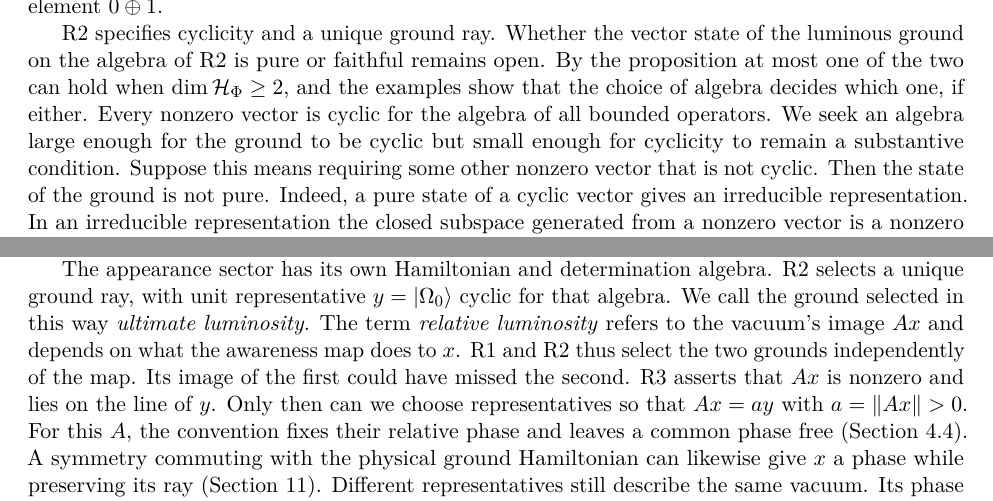
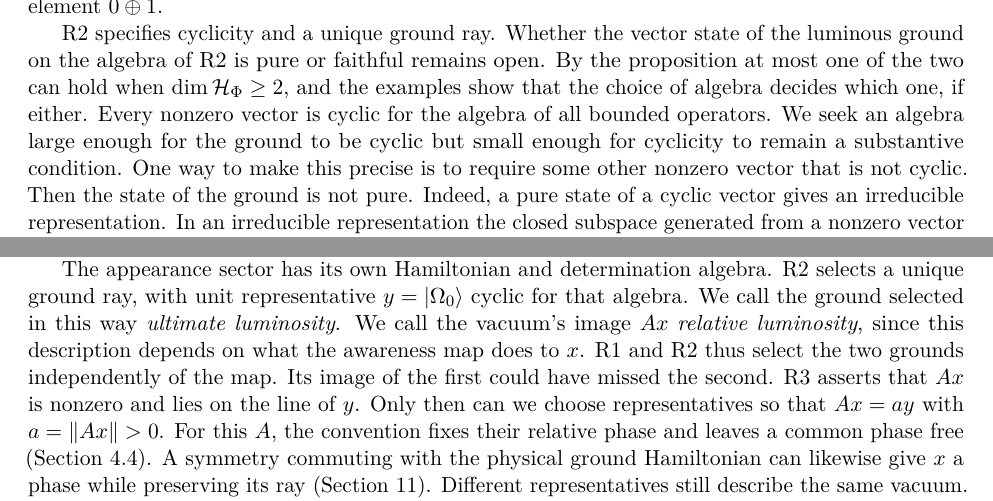
Before and after one commit to AlphaOmega-Institute/AlphaOmega-Theory, a LaTeX paper (manuscripts/consolidated/Universal_Model.tex): two parts of pages 26 and 79 of 88, joined at a grey line, cut so that both start at the same text. Compiled offline with pdfLaTeX.

Commit message:
Clarify the conditions for cyclicity, a frame, and relative luminosity

```diff
--- a/manuscripts/consolidated/Universal_Model.tex
+++ b/manuscripts/consolidated/Universal_Model.tex
@@ -831,7 +831,7 @@ Let $\omega$ be pure and faithful, with GNS data $(\pi_\omega,\mathcal H_\omega,
 
 On the five-site path both cases occur. For the diagonal site algebra the fine ground $y$ is cyclic and separating, since $Xy=0$ forces every diagonal entry to vanish. Its vector state is faithful and not pure. Indeed $\omega(X)=\tfrac15\sum_kX_{kk}$ is the equal average of the five states $X\mapsto X_{kk}$, and the operators commuting with the site algebra form the site algebra itself. For the full matrix algebra only the multiples of $I$ commute with every matrix, so $\omega$ is pure. It is not faithful: for a nonzero $v\perp y$ the operator $\ket{e_1}\!\bra{v}$ annihilates $y$. More generally, on $\mathcal B(\mathcal H_\Phi)$ with $\dim\mathcal H_\Phi\geq2$ the vector state of the ground is pure and not faithful. On the cell algebra $\omega$ is faithful and is the average of the two cell states with weights $1/5$ and $4/5$. For the difference between $\mathfrak D$ and $\mathfrak M$, represent $\mathfrak M=M_2\oplus\C$ on $\C^2\otimes\C^2$ by $X\oplus c\mapsto X\otimes I$. The vector $(e_0\otimes e_0+e_1\otimes e_1)/\sqrt2$ is cyclic and separating for the image, whose vector state $X\mapsto\tfrac12\Tr X$ is faithful. Its pullback to $\mathfrak M$ vanishes on the nonzero element $0\oplus1$.
 
-R2 specifies cyclicity and a unique ground ray. Whether the vector state of the luminous ground on the algebra of R2 is pure or faithful remains open. By the proposition at most one of the two can hold when $\dim\mathcal H_\Phi\geq2$, and the examples show that the choice of algebra decides which one, if either. Every nonzero vector is cyclic for the algebra of all bounded operators. We seek an algebra large enough for the ground to be cyclic but small enough for cyclicity to remain a substantive condition. Suppose this means requiring some other nonzero vector that is not cyclic. Then the state of the ground is not pure. Indeed, a pure state of a cyclic vector gives an irreducible representation. In an irreducible representation the closed subspace generated from a nonzero vector is a nonzero invariant subspace, hence the whole space, so every nonzero vector is cyclic. On the five-site path the site vector $e_1$ is not cyclic for the site algebra, and the state of the ground is not pure. R2 does not impose this reading. A realization that imposes it settles the purity question in the negative and leaves faithfulness open. The expression ``pure luminosity'' in the cognitive reading does not settle the question. Purity in the sense used here means that the state is not a convex combination of two different states. It does not mean that the state lacks differentiated content.
+R2 specifies cyclicity and a unique ground ray. Whether the vector state of the luminous ground on the algebra of R2 is pure or faithful remains open. By the proposition at most one of the two can hold when $\dim\mathcal H_\Phi\geq2$, and the examples show that the choice of algebra decides which one, if either. Every nonzero vector is cyclic for the algebra of all bounded operators. We seek an algebra large enough for the ground to be cyclic but small enough for cyclicity to remain a substantive condition. One way to make this precise is to require some other nonzero vector that is not cyclic. Then the state of the ground is not pure. Indeed, a pure state of a cyclic vector gives an irreducible representation. In an irreducible representation the closed subspace generated from a nonzero vector is a nonzero invariant subspace, hence the whole space, so every nonzero vector is cyclic. On the five-site path the site vector $e_1$ is not cyclic for the site algebra, and the state of the ground is not pure. R2 does not impose this reading. A realization that imposes it settles the purity question in the negative and leaves faithfulness open. The expression ``pure luminosity'' in the cognitive reading does not settle the question. Purity in the sense used here means that the state is not a convex combination of two different states. It does not mean that the state lacks differentiated content.
 
 \subsection{Families of generators and the words they form}
 \label{subsec:generator-families}
@@ -2832,7 +2832,7 @@ How would we pick out the luminous ground? We could start with the physical vacu
 
 We use \emph{r\=upadh\=atu}, the domain of matter, for the physical sector $\mathcal H_\Psi$, and \emph{dharmadh\=atu}, the phenomenal domain, for the appearance sector $\mathcal H_\Phi$. Within the first, the physical vacuum $x=\ket{0}$ represents emptiness. Why should an empty ground be represented by a vector of norm one? The Third Karmapa's \emph{Aspiration of Mah\=amudr\=a} describes mind as empty of its own nature and able to appear in any form \cite[epigraph preceding the Introduction]{Yiannopoulos2020}. The mathematical analogue we propose is a ground from which determinations are possible. A linear operator applied to the zero vector could only yield zero. R1 singles out the vacuum ray as the unique ground of the physical Hamiltonian and requires $x$ to be cyclic for the specified matter algebra. Acting on $x$ with elements of that algebra gives vectors dense in the chosen physical sector, and $x$ itself belongs to that sector. This is how we interpret the two directions of ``matter is emptiness; emptiness is matter.''
 
-The appearance sector has its own Hamiltonian and determination algebra. R2 selects a unique ground ray, with unit representative $y=\ket{\Omega_0}$ cyclic for that algebra. We call the ground selected in this way \emph{ultimate luminosity}. The term \emph{relative luminosity} refers to the vacuum's image $Ax$ and depends on what the awareness map does to $x$. R1 and R2 thus select the two grounds independently of the map. Its image of the first could have missed the second. R3 asserts that $Ax$ is nonzero and lies on the line of $y$. Only then can we choose representatives so that $Ax=ay$ with $a=\|Ax\|>0$. For this $A$, the convention fixes their relative phase and leaves a common phase free (Section~\ref{subsec:ground-plane}). A symmetry commuting with the physical ground Hamiltonian can likewise give $x$ a phase while preserving its ray (Section~\ref{sec:symmetry-average}). Different representatives still describe the same vacuum. Its phase freedom therefore supplies no distinction between sentient beings.
+The appearance sector has its own Hamiltonian and determination algebra. R2 selects a unique ground ray, with unit representative $y=\ket{\Omega_0}$ cyclic for that algebra. We call the ground selected in this way \emph{ultimate luminosity}. We call the vacuum's image $Ax$ \emph{relative luminosity}, since this description depends on what the awareness map does to $x$. R1 and R2 thus select the two grounds independently of the map. Its image of the first could have missed the second. R3 asserts that $Ax$ is nonzero and lies on the line of $y$. Only then can we choose representatives so that $Ax=ay$ with $a=\|Ax\|>0$. For this $A$, the convention fixes their relative phase and leaves a common phase free (Section~\ref{subsec:ground-plane}). A symmetry commuting with the physical ground Hamiltonian can likewise give $x$ a phase while preserving its ray (Section~\ref{sec:symmetry-average}). Different representatives still describe the same vacuum. Its phase freedom therefore supplies no distinction between sentient beings.
 
 It matters which part of this reasoning is an assumption. An \emph{imported theorem} is a mathematical result established independently of the cognitive realization, such as the polar decomposition used in Section~\ref{sec:polar-matched-observables}. A \emph{realization axiom} adds structure, as R3 does by requiring the two rays to agree. A \emph{derived proposition} follows from such data and the mathematical results already established. One example is the uniqueness of the restricted ground orientation in Section~\ref{subsec:ground-plane}. A \emph{model choice} selects among available realizations, as we shall do in specifying which effects count as measurements. A \emph{doctrinal identification} gives a state or relation its cognitive or contemplative meaning. An \emph{open question} records what remains to be selected or derived.
 
```
Also changed, not shown: manuscripts/consolidated/Universal_Model.pdf, manuscripts/consolidated/Universal_Model.tex (2 more changed lines).
